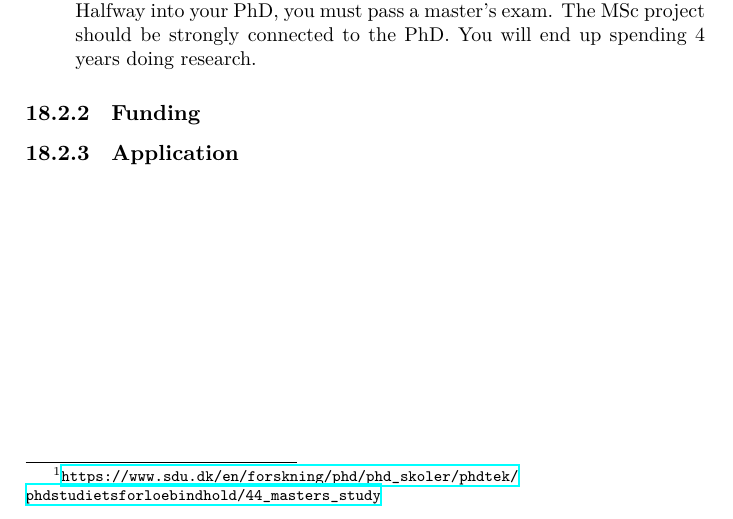
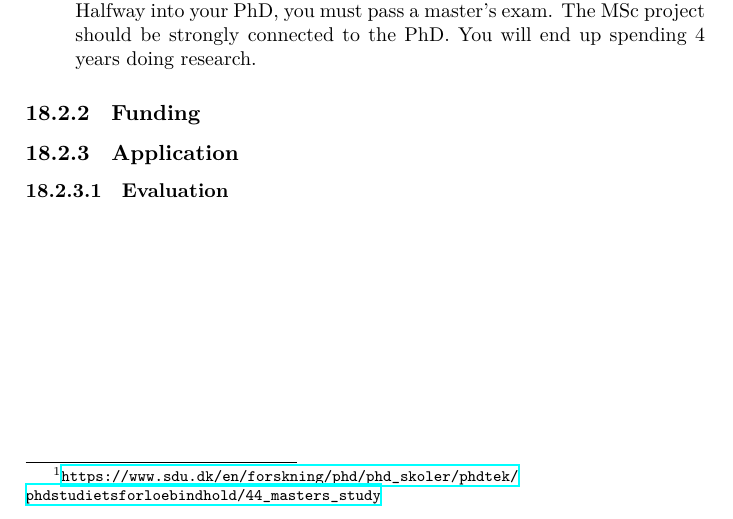
Before and after one commit to aslakjohansen/report-writing, a LaTeX thesis (doc/report-writing.tex): part of page 59 of 80, cut so that both start at the same text. Compiled offline with XeLaTeX.

Commit message:
Added an empty section for covering the evaluation of the phd application

```diff
--- a/doc/report-writing.tex
+++ b/doc/report-writing.tex
@@ -1733,6 +1733,8 @@ There are two models for doing PhD's at SDU:
 
 \subsection{Application}
 
+\subsubsection{Evaluation}
+
 \appendix
 
 \input{paradigm/main.tex}
```
